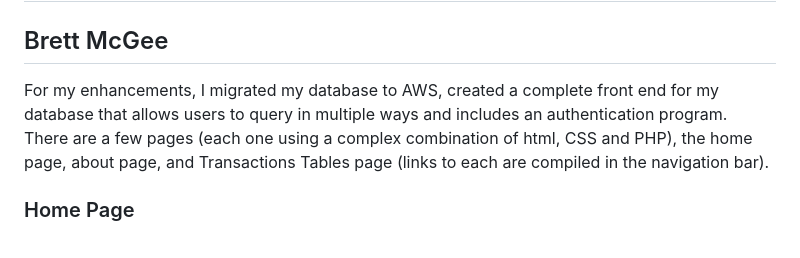
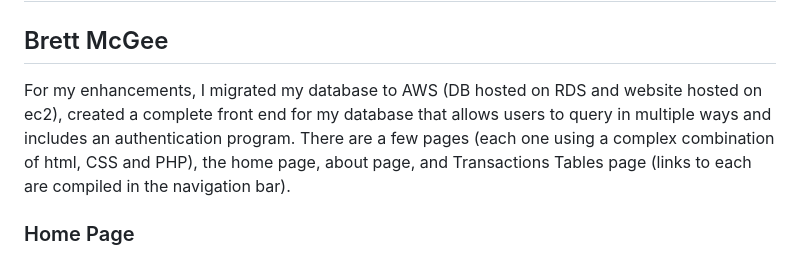
Before and after one commit to bmcgee9/craftBeerSalesDB, a Markdown page: enhancement.md, the part around the change. Drawn GitHub-style.

```diff
--- a/enhancement.md
+++ b/enhancement.md
@@ -1,7 +1,7 @@
 # Enchancement - Creating a Front End
 ## Brett McGee
 
-For my enhancements, I migrated my database to AWS, created a complete front end for my database that allows users to query in multiple ways and includes an authentication program. </br>
+For my enhancements, I migrated my database to AWS (DB hosted on RDS and website hosted on ec2), created a complete front end for my database that allows users to query in multiple ways and includes an authentication program. </br>
 There are a few pages (each one using a complex combination of html, CSS and PHP), the home page, about page, and Transactions Tables page (links to each are compiled in the navigation bar).
 </br>
 ### Home Page
```
